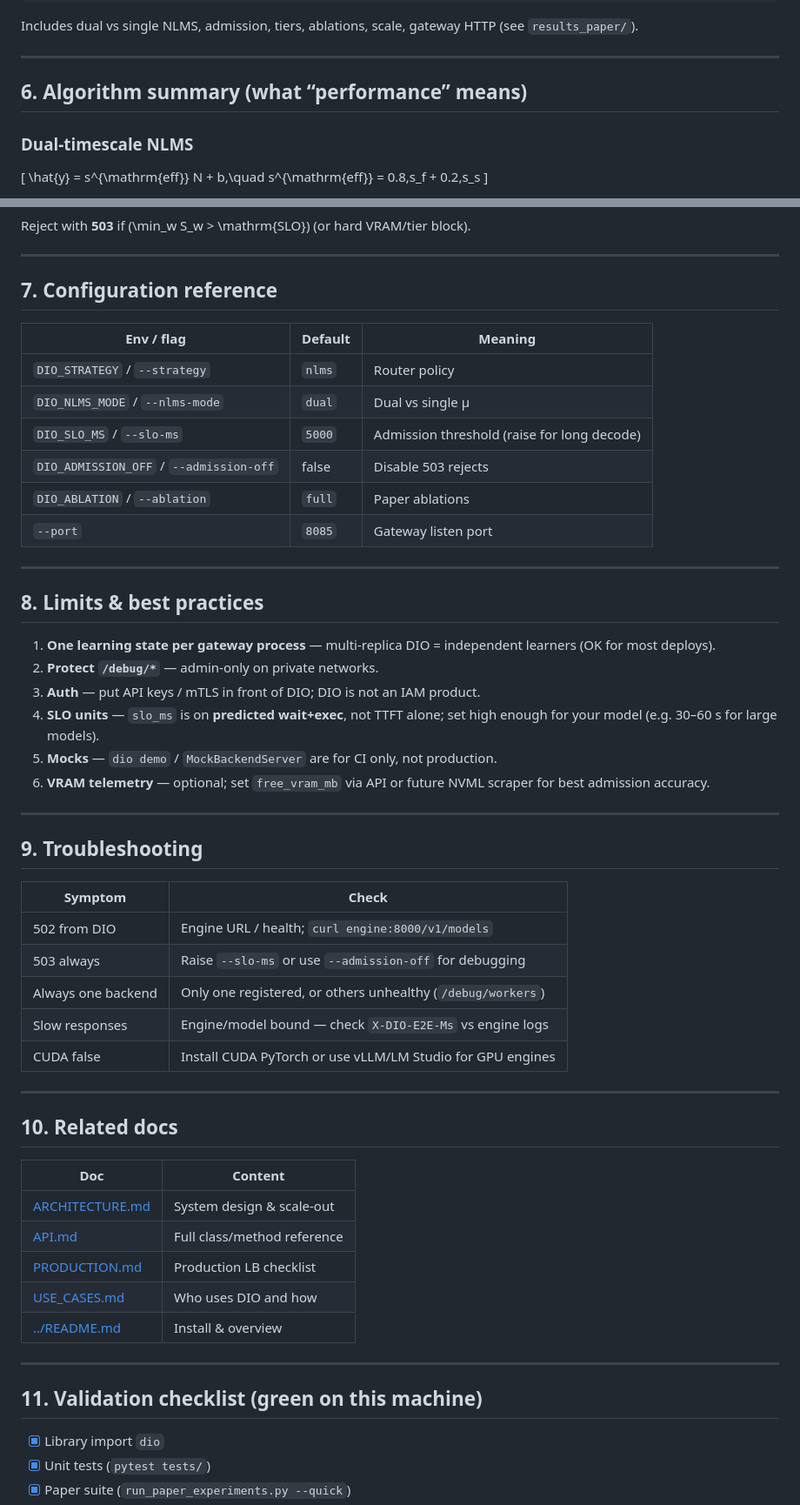
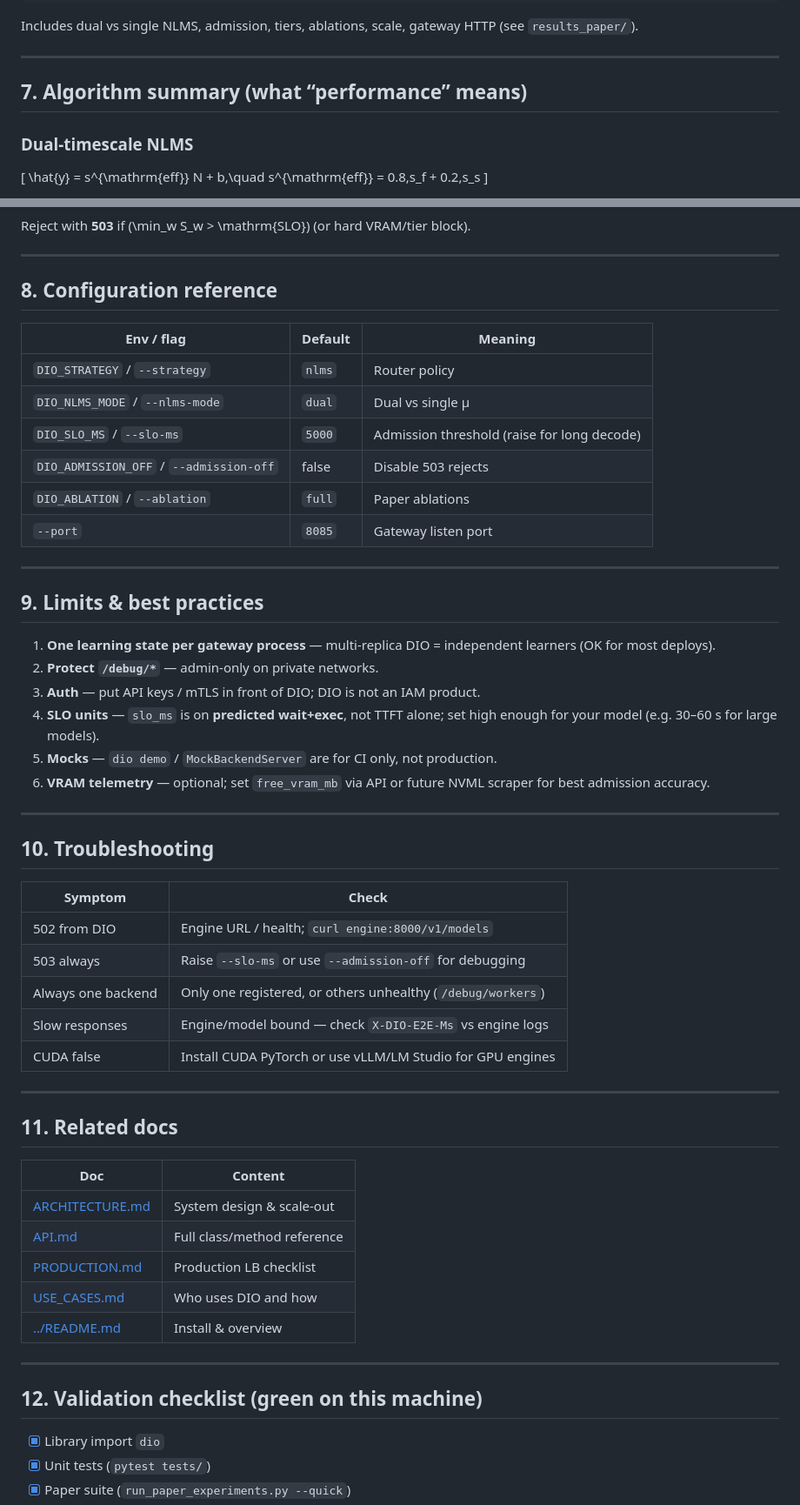
Before and after one commit to nisaral/DIO, a Markdown page: dio-serve/docs/PERFORMANCE.md, 2 parts joined by grey strips. Shown at 87% size. Rendered like a GitHub page.

Commit message:
Fix PERFORMANCE.md section numbering after GPU suite section

```diff
--- a/dio-serve/docs/PERFORMANCE.md
+++ b/dio-serve/docs/PERFORMANCE.md
@@ -309,7 +309,7 @@ Includes dual vs single NLMS, admission, tiers, ablations, scale, gateway HTTP (
 
 ---
 
-## 6. Algorithm summary (what “performance” means)
+## 7. Algorithm summary (what “performance” means)
 
 ### Dual-timescale NLMS
 
@@ -334,7 +334,7 @@ Reject with **503** if \(\min_w S_w > \mathrm{SLO}\) (or hard VRAM/tier block).
 
 ---
 
-## 7. Configuration reference
+## 8. Configuration reference
 
 | Env / flag | Default | Meaning |
 |------------|---------|---------|
@@ -347,7 +347,7 @@ Reject with **503** if \(\min_w S_w > \mathrm{SLO}\) (or hard VRAM/tier block).
 
 ---
 
-## 8. Limits & best practices
+## 9. Limits & best practices
 
 1. **One learning state per gateway process** — multi-replica DIO = independent learners (OK for most deploys).
 2. **Protect `/debug/*`** — admin-only on private networks.
@@ -358,7 +358,7 @@ Reject with **503** if \(\min_w S_w > \mathrm{SLO}\) (or hard VRAM/tier block).
 
 ---
 
-## 9. Troubleshooting
+## 10. Troubleshooting
 
 | Symptom | Check |
 |---------|--------|
@@ -370,7 +370,7 @@ Reject with **503** if \(\min_w S_w > \mathrm{SLO}\) (or hard VRAM/tier block).
 
 ---
 
-## 10. Related docs
+## 11. Related docs
 
 | Doc | Content |
 |-----|---------|
@@ -382,7 +382,7 @@ Reject with **503** if \(\min_w S_w > \mathrm{SLO}\) (or hard VRAM/tier block).
 
 ---
 
-## 11. Validation checklist (green on this machine)
+## 12. Validation checklist (green on this machine)
 
 - [x] Library import `dio`
 - [x] Unit tests (`pytest tests/`)
```
